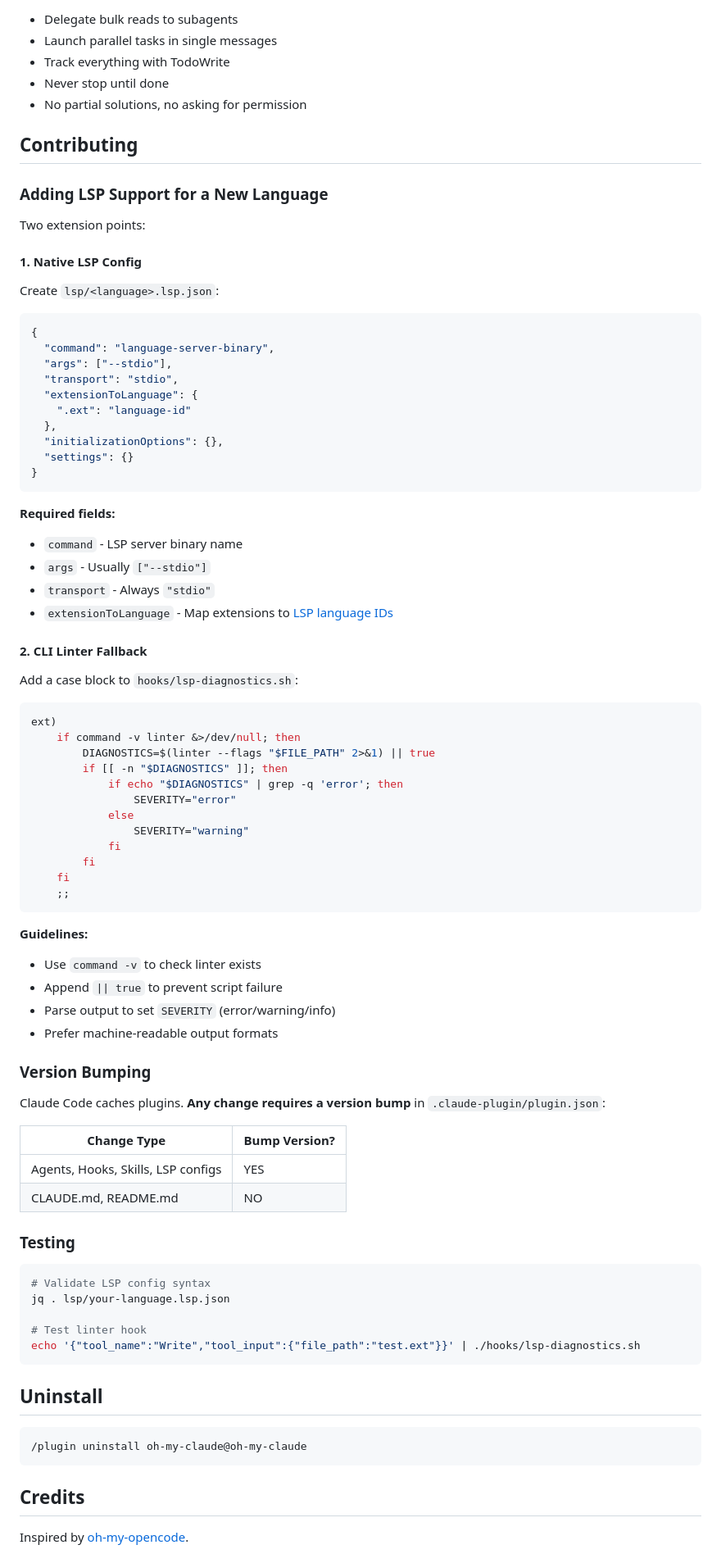
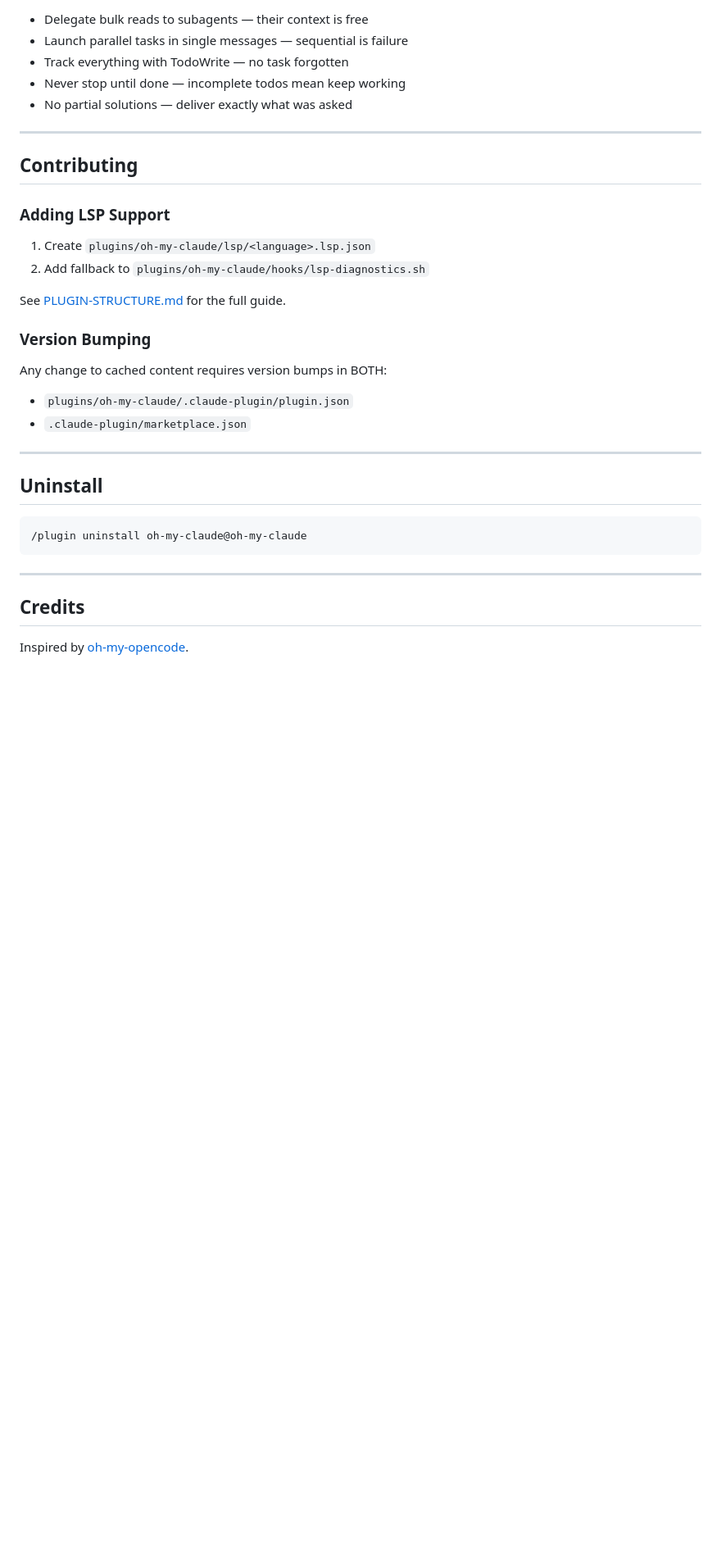
Before and after one commit to TechDufus/oh-my-claude, a Markdown page: README.md, the part around one of its changes. Shown at 82% size. Drawn GitHub-style; blank space fills up the shorter version.

````diff
--- a/README.md
+++ b/README.md
@@ -150,82 +259,28 @@ Use via `Task(subagent_type="oh-my-claude:agent-name")`:
 
-- Delegate bulk reads to subagents
-- Launch parallel tasks in single messages
-- Track everything with TodoWrite
-- Never stop until done
-- No partial solutions, no asking for permission
+- Delegate bulk reads to subagents — their context is free
+- Launch parallel tasks in single messages — sequential is failure
+- Track everything with TodoWrite — no task forgotten
+- Never stop until done — incomplete todos mean keep working
+- No partial solutions — deliver exactly what was asked
+
+---
 
 ## Contributing
 
-### Adding LSP Support for a New Language
+### Adding LSP Support
 
-Two extension points:
+1. Create `plugins/oh-my-claude/lsp/<language>.lsp.json`
+2. Add fallback to `plugins/oh-my-claude/hooks/lsp-diagnostics.sh`
 
-#### 1. Native LSP Config
-
-Create `lsp/<language>.lsp.json`:
-
-```json
-{
-  "command": "language-server-binary",
-  "args": ["--stdio"],
-  "transport": "stdio",
-  "extensionToLanguage": {
-    ".ext": "language-id"
-  },
-  "initializationOptions": {},
-  "settings": {}
-}
-```
-
-**Required fields:**
-- `command` - LSP server binary name
-- `args` - Usually `["--stdio"]`
-- `transport` - Always `"stdio"`
-- `extensionToLanguage` - Map extensions to [LSP language IDs](https://microsoft.github.io/language-server-protocol/specifications/lsp/3.17/specification/#textDocumentItem)
-
-#### 2. CLI Linter Fallback
-
-Add a case block to `hooks/lsp-diagnostics.sh`:
-
-```bash
-ext)
-    if command -v linter &>/dev/null; then
-        DIAGNOSTICS=$(linter --flags "$FILE_PATH" 2>&1) || true
-        if [[ -n "$DIAGNOSTICS" ]]; then
-            if echo "$DIAGNOSTICS" | grep -q 'error'; then
-                SEVERITY="error"
-            else
-                SEVERITY="warning"
-            fi
-        fi
-    fi
-    ;;
-```
-
-**Guidelines:**
-- Use `command -v` to check linter exists
-- Append `|| true` to prevent script failure
-- Parse output to set `SEVERITY` (error/warning/info)
-- Prefer machine-readable output formats
+See [PLUGIN-STRUCTURE.md](./PLUGIN-STRUCTURE.md) for the full guide.
 
 ### Version Bumping
 
-Claude Code caches plugins. **Any change requires a version bump** in `.claude-plugin/plugin.json`:
+Any change to cached content requires version bumps in BOTH:
+- `plugins/oh-my-claude/.claude-plugin/plugin.json`
+- `.claude-plugin/marketplace.json`
 
-| Change Type | Bump Version? |
-|-------------|---------------|
-| Agents, Hooks, Skills, LSP configs | YES |
-| CLAUDE.md, README.md | NO |
-
-### Testing
-
-```bash
-# Validate LSP config syntax
-jq . lsp/your-language.lsp.json
-
-# Test linter hook
-echo '{"tool_name":"Write","tool_input":{"file_path":"test.ext"}}' | ./hooks/lsp-diagnostics.sh
-```
+---
 
 ## Uninstall
 
@@ -233,6 +288,8 @@ echo '{"tool_name":"Write","tool_input":{"file_path":"test.ext"}}' | ./hooks/lsp
 /plugin uninstall oh-my-claude@oh-my-claude
 ```
 
+---
+
 ## Credits
 
 Inspired by [oh-my-opencode](https://github.com/code-yeongyu/oh-my-opencode).
````
Also changed, not shown: other parts of README.md (+177 -74 lines).
